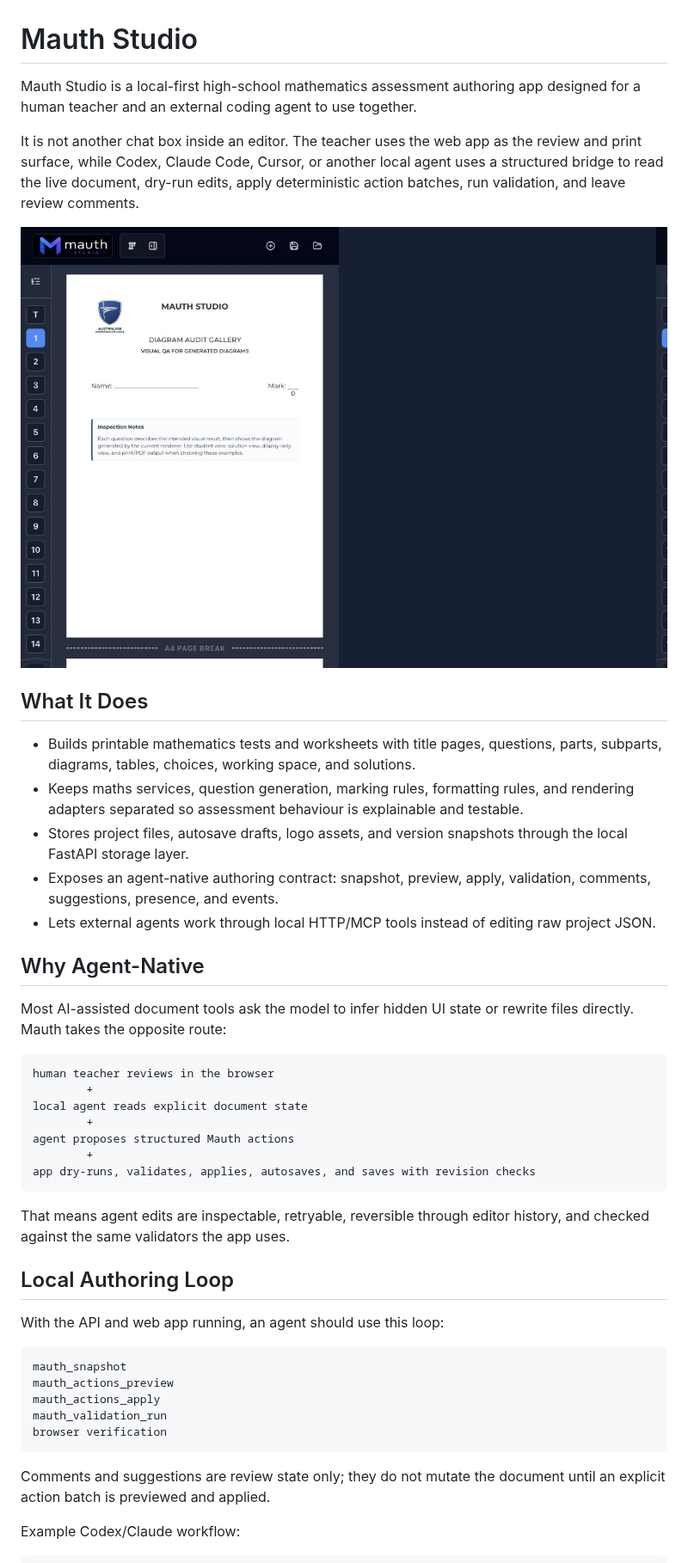
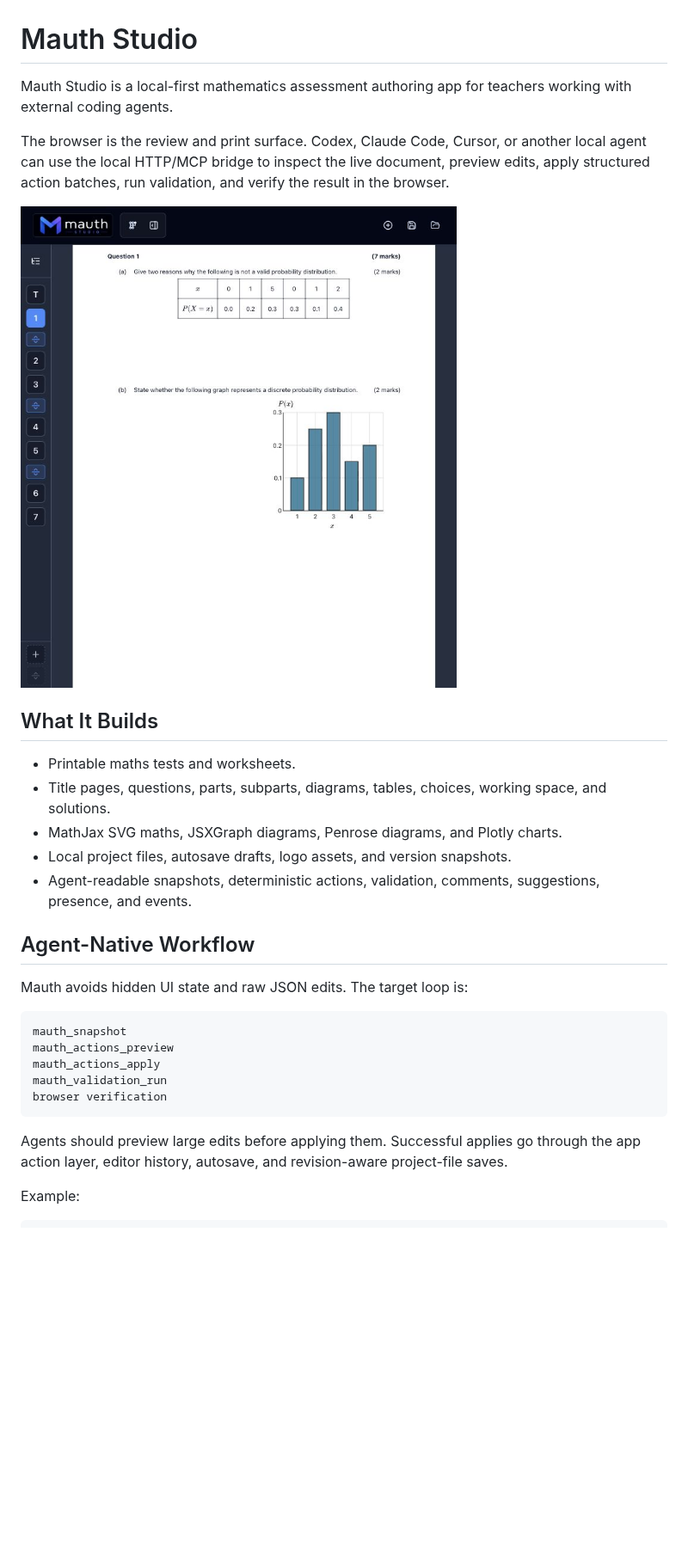
Before and after one commit to davidjpramsay/mauth-studio, a Markdown page: README.md, the part around one of its changes. Shown at 86% size. Drawn GitHub-style; pictures changed too: docs/assets/mauth-bridge-smoke.png; blank space fills up the shorter version.

Commit message:
Tighten README and update preview screenshot

````diff
--- a/README.md
+++ b/README.md
@@ -1,38 +1,22 @@
 # Mauth Studio
 
-Mauth Studio is a local-first high-school mathematics assessment authoring app designed for a human teacher and an external coding agent to use together.
+Mauth Studio is a local-first mathematics assessment authoring app for teachers working with external coding agents.
 
-It is not another chat box inside an editor. The teacher uses the web app as the review and print surface, while Codex, Claude Code, Cursor, or another local agent uses a structured bridge to read the live document, dry-run edits, apply deterministic action batches, run validation, and leave review comments.
+The browser is the review and print surface. Codex, Claude Code, Cursor, or another local agent can use the local HTTP/MCP bridge to inspect the live document, preview edits, apply structured action batches, run validation, and verify the result in the browser.
 
 ![Mauth Studio preview](docs/assets/mauth-bridge-smoke.png)
 
-## What It Does
+## What It Builds
 
-- Builds printable mathematics tests and worksheets with title pages, questions, parts, subparts, diagrams, tables, choices, working space, and solutions.
-- Keeps maths services, question generation, marking rules, formatting rules, and rendering adapters separated so assessment behaviour is explainable and testable.
-- Stores project files, autosave drafts, logo assets, and version snapshots through the local FastAPI storage layer.
-- Exposes an agent-native authoring contract: snapshot, preview, apply, validation, comments, suggestions, presence, and events.
-- Lets external agents work through local HTTP/MCP tools instead of editing raw project JSON.
+- Printable maths tests and worksheets.
+- Title pages, questions, parts, subparts, diagrams, tables, choices, working space, and solutions.
+- MathJax SVG maths, JSXGraph diagrams, Penrose diagrams, and Plotly charts.
+- Local project files, autosave drafts, logo assets, and version snapshots.
+- Agent-readable snapshots, deterministic actions, validation, comments, suggestions, presence, and events.
 
-## Why Agent-Native
+## Agent-Native Workflow
 
-Most AI-assisted document tools ask the model to infer hidden UI state or rewrite files directly. Mauth takes the opposite route:
-
-```text
-human teacher reviews in the browser
-        +
-local agent reads explicit document state
-        +
-agent proposes structured Mauth actions
-        +
-app dry-runs, validates, applies, autosaves, and saves with revision checks
-```
-
-That means agent edits are inspectable, retryable, reversible through editor history, and checked against the same validators the app uses.
-
-## Local Authoring Loop
-
-With the API and web app running, an agent should use this loop:
+Mauth avoids hidden UI state and raw JSON edits. The target loop is:
 
 ```text
 mauth_snapshot
@@ -42,8 +26,8 @@ mauth_validation_run
 browser verification
 ```
 
-Comments and suggestions are review state only; they do not mutate the document until an explicit action batch is previewed and applied.
+Agents should preview large edits before applying them. Successful applies go through the app action layer, editor history, autosave, and revision-aware project-file saves.
 
-Example Codex/Claude workflow:
+Example:
 
 ```text
````
Also changed, not shown: other parts of README.md (+16 -17 lines).
